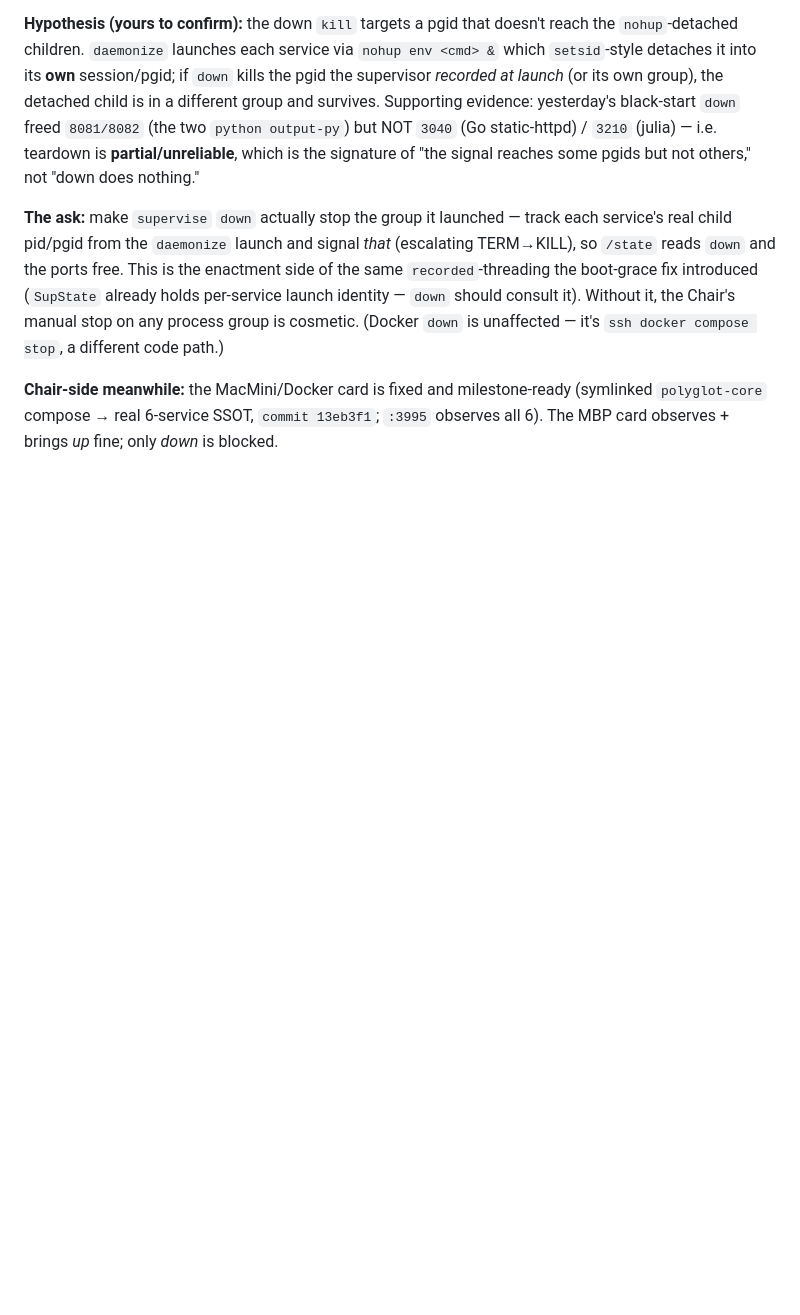
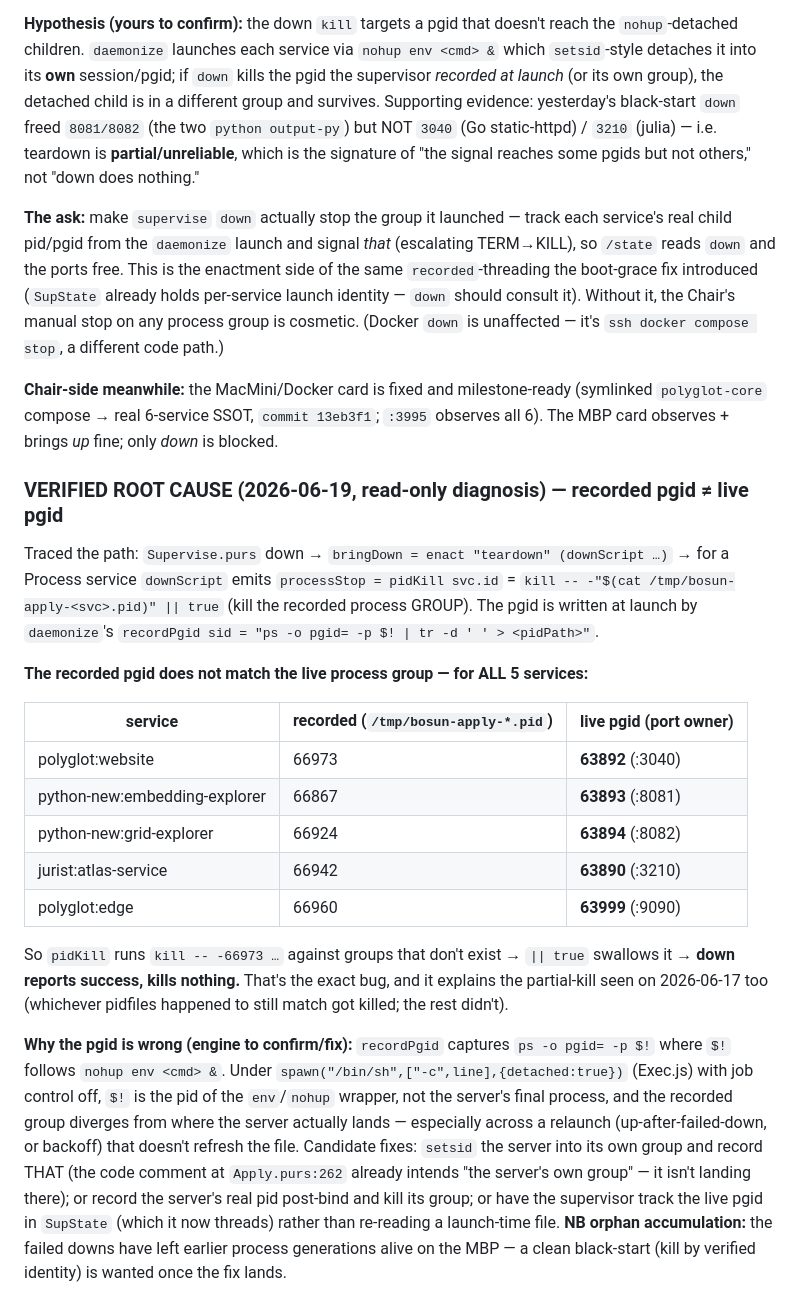
Before and after one commit to afcondon/bosun, a Markdown page: docs/HANDOFF-ENGINE.md, the part around the change. Rendered like a GitHub page; blank space fills up the shorter version.

Commit message:
docs(handoff): VERIFIED root cause for supervise down — recorded pgid != live pgid (all 5 svcs)
Co-Authored-By: Claude Opus 4.8 (1M context) <noreply@anthropic.com>

```diff
--- a/docs/HANDOFF-ENGINE.md
+++ b/docs/HANDOFF-ENGINE.md
@@ -1126,3 +1126,40 @@ is unaffected — it's `ssh docker compose stop`, a different code path.)
 **Chair-side meanwhile:** the MacMini/Docker card is fixed and milestone-ready
 (symlinked `polyglot-core` compose → real 6-service SSOT, `commit 13eb3f1`; `:3995`
 observes all 6). The MBP card observes + brings *up* fine; only *down* is blocked.
+
+### VERIFIED ROOT CAUSE (2026-06-19, read-only diagnosis) — recorded pgid ≠ live pgid
+
+Traced the path: `Supervise.purs` down → `bringDown = enact "teardown" (downScript …)`
+→ for a Process service `downScript` emits `processStop = pidKill svc.id` =
+`kill -- -"$(cat /tmp/bosun-apply-<svc>.pid)" || true` (kill the recorded process
+GROUP). The pgid is written at launch by `daemonize`'s `recordPgid sid =
+"ps -o pgid= -p $! | tr -d ' ' > <pidPath>"`.
+
+**The recorded pgid does not match the live process group — for ALL 5 services:**
+
+| service | recorded (`/tmp/bosun-apply-*.pid`) | live pgid (port owner) |
+|---|---|---|
+| polyglot:website | 66973 | **63892** (:3040) |
+| python-new:embedding-explorer | 66867 | **63893** (:8081) |
+| python-new:grid-explorer | 66924 | **63894** (:8082) |
+| jurist:atlas-service | 66942 | **63890** (:3210) |
+| polyglot:edge | 66960 | **63999** (:9090) |
+
+So `pidKill` runs `kill -- -66973 …` against groups that don't exist → `|| true`
+swallows it → **down reports success, kills nothing.** That's the exact bug, and it
+explains the partial-kill seen on 2026-06-17 too (whichever pidfiles happened to
+still match got killed; the rest didn't).
+
+**Why the pgid is wrong (engine to confirm/fix):** `recordPgid` captures
+`ps -o pgid= -p $!` where `$!` follows `nohup env <cmd> &`. Under
+`spawn("/bin/sh",["-c",line],{detached:true})` (Exec.js) with job control off, `$!`
+is the pid of the `env`/`nohup` wrapper, not the server's final process, and the
+recorded group diverges from where the server actually lands — especially across a
+relaunch (up-after-failed-down, or backoff) that doesn't refresh the file. Candidate
+fixes: `setsid` the server into its own group and record THAT (the code comment at
+`Apply.purs:262` already intends "the server's own group" — it isn't landing there);
+or record the server's real pid post-bind and kill its group; or have the supervisor
+track the live pgid in `SupState` (which it now threads) rather than re-reading a
+launch-time file. **NB orphan accumulation:** the failed downs have left earlier
+process generations alive on the MBP — a clean black-start (kill by verified identity)
+is wanted once the fix lands.
```
